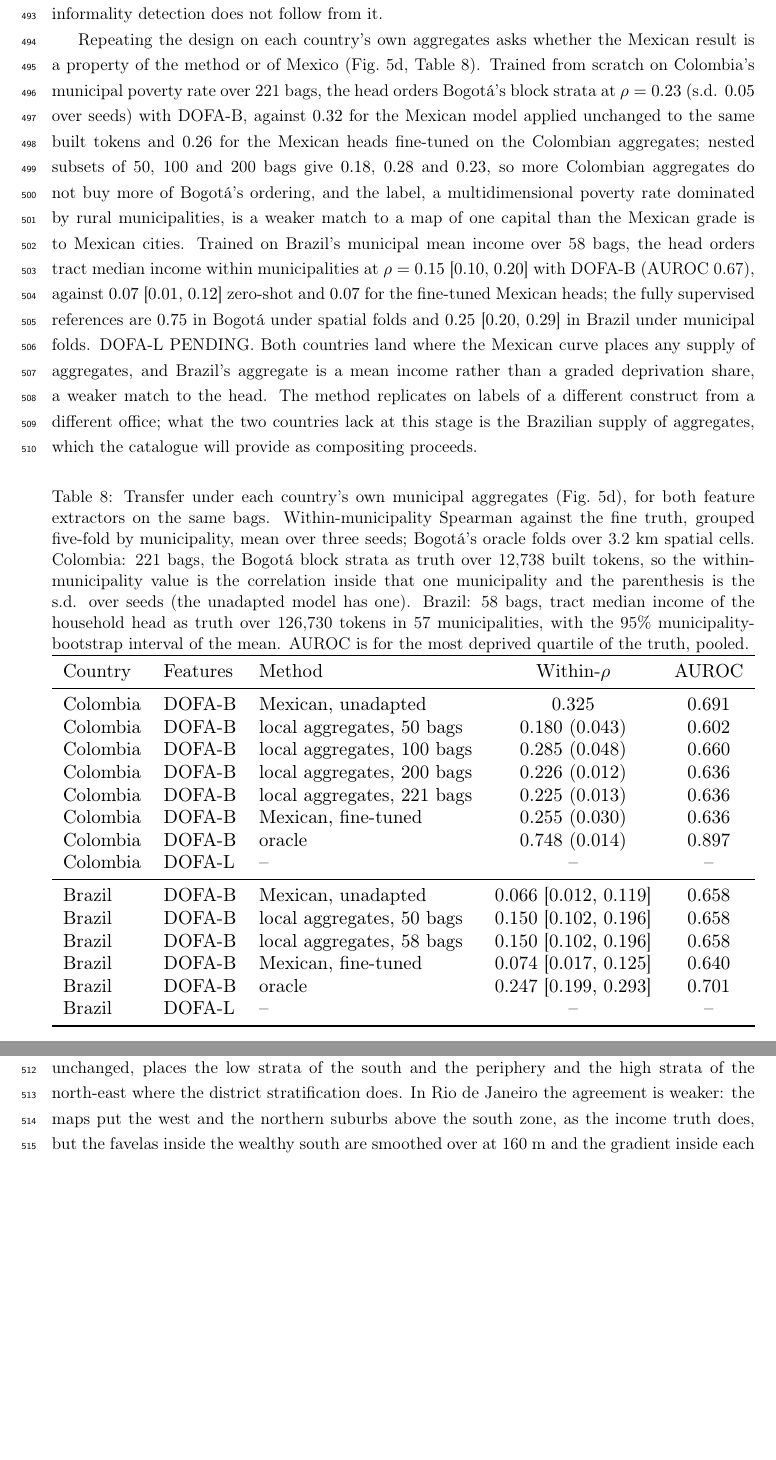
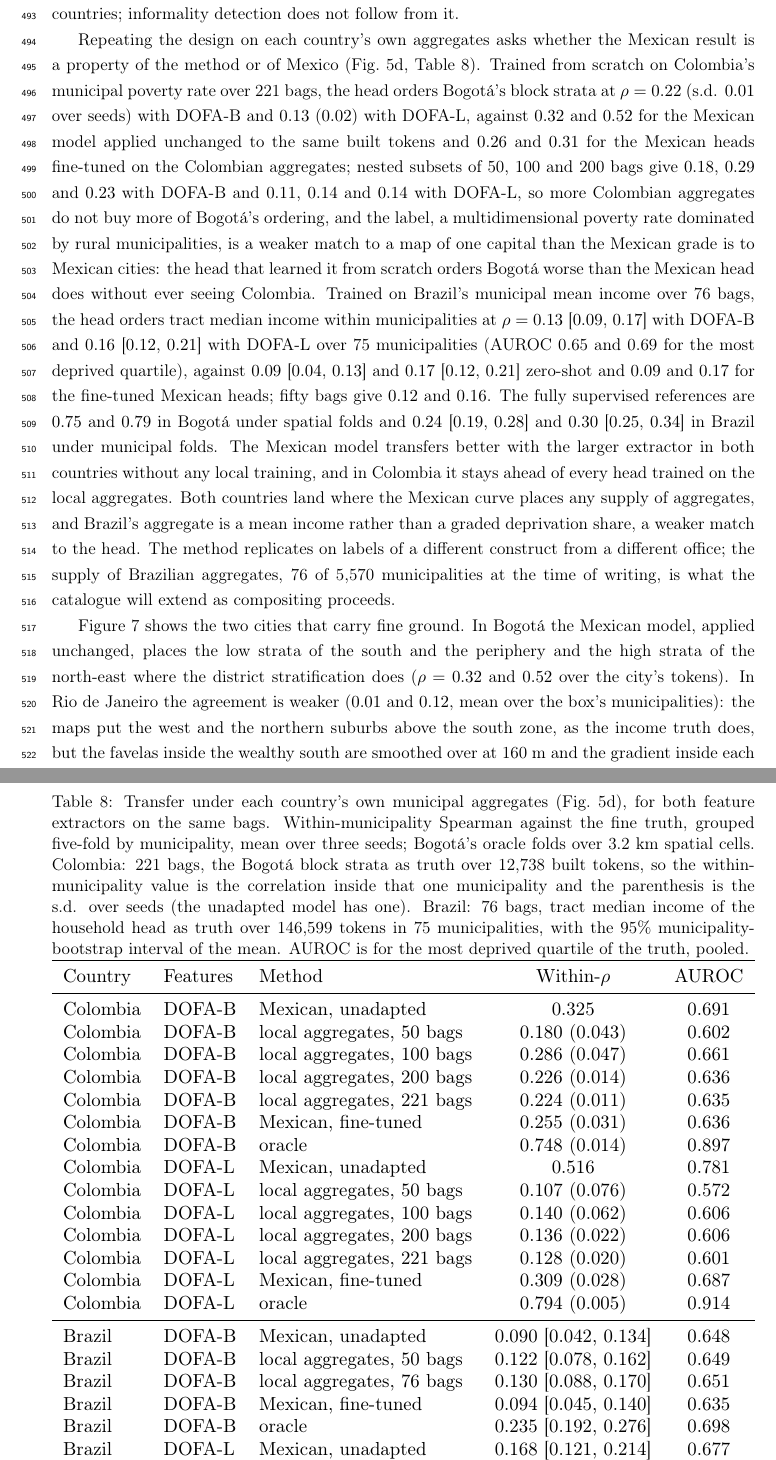
Before and after one commit to dagoPA/sat-insight, a LaTeX paper (docs/manuscript/main.tex, which reads docs/manuscript/tables/transfer.tex): two parts of pages 20 and 21 of 29 before the commit and two parts of pages 20 and 21 of 30 after it, joined at a grey line, cut so that both start at the same text, the shorter picture padded with empty space. Compiled offline with pdfLaTeX.

Commit message:
Transferencia con ambos extractores sin costura sobre las mismas 221 y 76 bolsas: Tabla 8, Figura 4d y texto

```diff
--- a/docs/manuscript/main.tex
+++ b/docs/manuscript/main.tex
@@ -819 +810,0 @@ model learned a deprivation gradient from the aggregates, and that gradient tran
-across countries; informality detection does not follow from it.
@@ -820,34 +819,44 @@ across countries; informality detection does not follow from it.
+that gradient transfers across countries; informality detection does not follow from
+it.
 
 Repeating the design on each country's own aggregates asks whether the Mexican result is
 a property of the method or of Mexico (Fig.~\ref{fig:validation}d,
 Table~\ref{tab:transfer}). Trained from scratch on Colombia's municipal poverty rate over
-221 bags, the head orders Bogot\'a's block strata at $\rho = 0.23$ (s.d. $0.05$ over
-seeds) with DOFA-B, against $0.32$ for the Mexican model applied unchanged to the same
-built tokens and $0.26$ for the Mexican heads fine-tuned on the Colombian aggregates;
-nested subsets of 50, 100 and 200 bags give $0.18$, $0.28$ and $0.23$, so more Colombian
-aggregates do not buy more of Bogot\'a's ordering, and the label, a multidimensional
-poverty rate dominated by rural municipalities, is a weaker match to a map of one
-capital than the Mexican grade is to Mexican cities. Trained on Brazil's municipal mean
-income over 58 bags, the head orders tract median income within municipalities at
-$\rho = 0.15$ [$0.10$, $0.20$] with DOFA-B (AUROC 0.67), against $0.07$ [$0.01$, $0.12$]
-zero-shot and $0.07$ for the fine-tuned Mexican heads; the fully supervised references
-are $0.75$ in Bogot\'a under spatial folds and $0.25$ [$0.20$, $0.29$] in Brazil under
-municipal folds. DOFA-L PENDING. Both countries land where the Mexican curve places any
-supply of aggregates, and Brazil's aggregate is a mean income rather than a graded
-deprivation share, a weaker match to the head. The method replicates on labels of a
-different construct from a different office; what the two countries lack at this stage
-is the Brazilian supply of aggregates, which the catalogue will provide as compositing
-proceeds.
+221 bags, the head orders Bogot\'a's block strata at $\rho = 0.22$ (s.d. $0.01$ over
+seeds) with DOFA-B and $0.13$ ($0.02$) with DOFA-L, against $0.32$ and $0.52$ for the
+Mexican model applied unchanged to the same built tokens and $0.26$ and $0.31$ for the
+Mexican heads fine-tuned on the Colombian aggregates; nested subsets of 50, 100 and 200
+bags give $0.18$, $0.29$ and $0.23$ with DOFA-B and $0.11$, $0.14$ and $0.14$ with
+DOFA-L, so more Colombian aggregates do not buy more of Bogot\'a's ordering, and the
+label, a multidimensional poverty rate dominated by rural municipalities, is a weaker
+match to a map of one capital than the Mexican grade is to Mexican cities: the head
+that learned it from scratch orders Bogot\'a worse than the Mexican head does without
+ever seeing Colombia. Trained on Brazil's municipal mean income over 76 bags, the head
+orders tract median income within municipalities at $\rho = 0.13$ [$0.09$, $0.17$]
+with DOFA-B and $0.16$ [$0.12$, $0.21$] with DOFA-L over 75 municipalities (AUROC 0.65
+and 0.69 for the most deprived quartile), against $0.09$ [$0.04$, $0.13$] and $0.17$
+[$0.12$, $0.21$] zero-shot and $0.09$ and $0.17$ for the fine-tuned Mexican heads; fifty
+bags give $0.12$ and $0.16$. The fully supervised references are $0.75$ and $0.79$ in
+Bogot\'a under spatial folds and $0.24$ [$0.19$, $0.28$] and $0.30$ [$0.25$, $0.34$] in
+Brazil under municipal folds. The Mexican model transfers better with the larger
+extractor in both countries without any local training, and in Colombia it stays ahead
+of every head trained on the local aggregates. Both countries land where the Mexican
+curve places any supply of aggregates, and Brazil's aggregate is a mean income rather
+than a graded deprivation share, a weaker match to the head. The method replicates on
+labels of a different construct from a different office; the supply of Brazilian
+aggregates, 76 of 5{,}570 municipalities at the time of writing, is what the catalogue
+will extend as compositing proceeds.
 
 \input{tables/transfer}
 
 Figure~\ref{fig:transfer} shows the two cities that carry fine ground. In Bogot\'a the
 Mexican model, applied unchanged, places the low strata of the south and the periphery
-and the high strata of the north-east where the district stratification does. In Rio de
-Janeiro the agreement is weaker: the maps put the west and the northern suburbs above
-the south zone, as the income truth does, but the favelas inside the wealthy south are
-smoothed over at 160 m and the gradient inside each municipality is faint, which is the
-informality result of the zero-shot check seen on the map.
+and the high strata of the north-east where the district stratification does ($\rho =
+0.32$ and $0.52$ over the city's tokens). In Rio de Janeiro the agreement is weaker
+($0.01$ and $0.12$, mean over the box's municipalities): the maps put the west and the
+northern suburbs above the south zone, as the income truth does, but the favelas inside
+the wealthy south are smoothed over at 160 m and the gradient inside each municipality
+is faint, which is the informality result of the zero-shot check seen on the map.
 
 \begin{figure}[htbp]
 \centering
--- a/docs/manuscript/tables/transfer.tex
+++ b/docs/manuscript/tables/transfer.tex
@@ -1,7 +1,7 @@
 % generated by scripts/tables.py; edit the script, not this file
 \begin{table}[htbp]
 \centering
-\caption{Transfer under each country's own municipal aggregates (Fig.~\ref{fig:validation}d), for both feature extractors on the same bags. Within-municipality Spearman against the fine truth, grouped five-fold by municipality, mean over three seeds; Bogot\'a's oracle folds over 3.2 km spatial cells. Colombia: 221 bags, the Bogot\'a block strata as truth over 12{,}738 built tokens, so the within-municipality value is the correlation inside that one municipality and the parenthesis is the s.d. over seeds (the unadapted model has one). Brazil: 58 bags, tract median income of the household head as truth over 126{,}730 tokens in 57 municipalities, with the 95\% municipality-bootstrap interval of the mean. AUROC is for the most deprived quartile of the truth, pooled.}
+\caption{Transfer under each country's own municipal aggregates (Fig.~\ref{fig:validation}d), for both feature extractors on the same bags. Within-municipality Spearman against the fine truth, grouped five-fold by municipality, mean over three seeds; Bogot\'a's oracle folds over 3.2 km spatial cells. Colombia: 221 bags, the Bogot\'a block strata as truth over 12{,}738 built tokens, so the within-municipality value is the correlation inside that one municipality and the parenthesis is the s.d. over seeds (the unadapted model has one). Brazil: 76 bags, tract median income of the household head as truth over 146{,}599 tokens in 75 municipalities, with the 95\% municipality-bootstrap interval of the mean. AUROC is for the most deprived quartile of the truth, pooled.}
 \small
 \resizebox{\linewidth}{!}{%
 \begin{tabular}{lllcc}
@@ -10,19 +10,29 @@ Country & Features & Method & Within-$\rho$ & AUROC\\
 \midrule
 Colombia & DOFA-B & Mexican, unadapted & 0.325 & 0.691\\
 Colombia & DOFA-B & local aggregates, 50 bags & 0.180 (0.043) & 0.602\\
-Colombia & DOFA-B & local aggregates, 100 bags & 0.285 (0.048) & 0.660\\
-Colombia & DOFA-B & local aggregates, 200 bags & 0.226 (0.012) & 0.636\\
-Colombia & DOFA-B & local aggregates, 221 bags & 0.225 (0.013) & 0.636\\
-Colombia & DOFA-B & Mexican, fine-tuned & 0.255 (0.030) & 0.636\\
+Colombia & DOFA-B & local aggregates, 100 bags & 0.286 (0.047) & 0.661\\
+Colombia & DOFA-B & local aggregates, 200 bags & 0.226 (0.014) & 0.636\\
+Colombia & DOFA-B & local aggregates, 221 bags & 0.224 (0.011) & 0.635\\
+Colombia & DOFA-B & Mexican, fine-tuned & 0.255 (0.031) & 0.636\\
 Colombia & DOFA-B & oracle & 0.748 (0.014) & 0.897\\
-Colombia & DOFA-L & -- & -- & --\\
+Colombia & DOFA-L & Mexican, unadapted & 0.516 & 0.781\\
+Colombia & DOFA-L & local aggregates, 50 bags & 0.107 (0.076) & 0.572\\
+Colombia & DOFA-L & local aggregates, 100 bags & 0.140 (0.062) & 0.606\\
+Colombia & DOFA-L & local aggregates, 200 bags & 0.136 (0.022) & 0.606\\
+Colombia & DOFA-L & local aggregates, 221 bags & 0.128 (0.020) & 0.601\\
+Colombia & DOFA-L & Mexican, fine-tuned & 0.309 (0.028) & 0.687\\
+Colombia & DOFA-L & oracle & 0.794 (0.005) & 0.914\\
 \midrule
-Brazil & DOFA-B & Mexican, unadapted & 0.066 [0.012, 0.119] & 0.658\\
-Brazil & DOFA-B & local aggregates, 50 bags & 0.150 [0.102, 0.196] & 0.658\\
-Brazil & DOFA-B & local aggregates, 58 bags & 0.150 [0.102, 0.196] & 0.658\\
-Brazil & DOFA-B & Mexican, fine-tuned & 0.074 [0.017, 0.125] & 0.640\\
-Brazil & DOFA-B & oracle & 0.247 [0.199, 0.293] & 0.701\\
-Brazil & DOFA-L & -- & -- & --\\
+Brazil & DOFA-B & Mexican, unadapted & 0.090 [0.042, 0.134] & 0.648\\
+Brazil & DOFA-B & local aggregates, 50 bags & 0.122 [0.078, 0.162] & 0.649\\
+Brazil & DOFA-B & local aggregates, 76 bags & 0.130 [0.088, 0.170] & 0.651\\
+Brazil & DOFA-B & Mexican, fine-tuned & 0.094 [0.045, 0.140] & 0.635\\
+Brazil & DOFA-B & oracle & 0.235 [0.192, 0.276] & 0.698\\
+Brazil & DOFA-L & Mexican, unadapted & 0.168 [0.121, 0.214] & 0.677\\
+Brazil & DOFA-L & local aggregates, 50 bags & 0.159 [0.113, 0.202] & 0.689\\
+Brazil & DOFA-L & local aggregates, 76 bags & 0.164 [0.117, 0.208] & 0.690\\
+Brazil & DOFA-L & Mexican, fine-tuned & 0.170 [0.121, 0.215] & 0.680\\
+Brazil & DOFA-L & oracle & 0.298 [0.251, 0.342] & 0.735\\
 \bottomrule
 \end{tabular}}
 \label{tab:transfer}
```
Also changed, not shown: docs/manuscript/figures/fig4_validation.pdf, docs/manuscript/figures/fig8_transfer.pdf, docs/manuscript/figures/fig8_transfer.png, docs/manuscript/main.tex (16 more changed lines), 2 other files.
